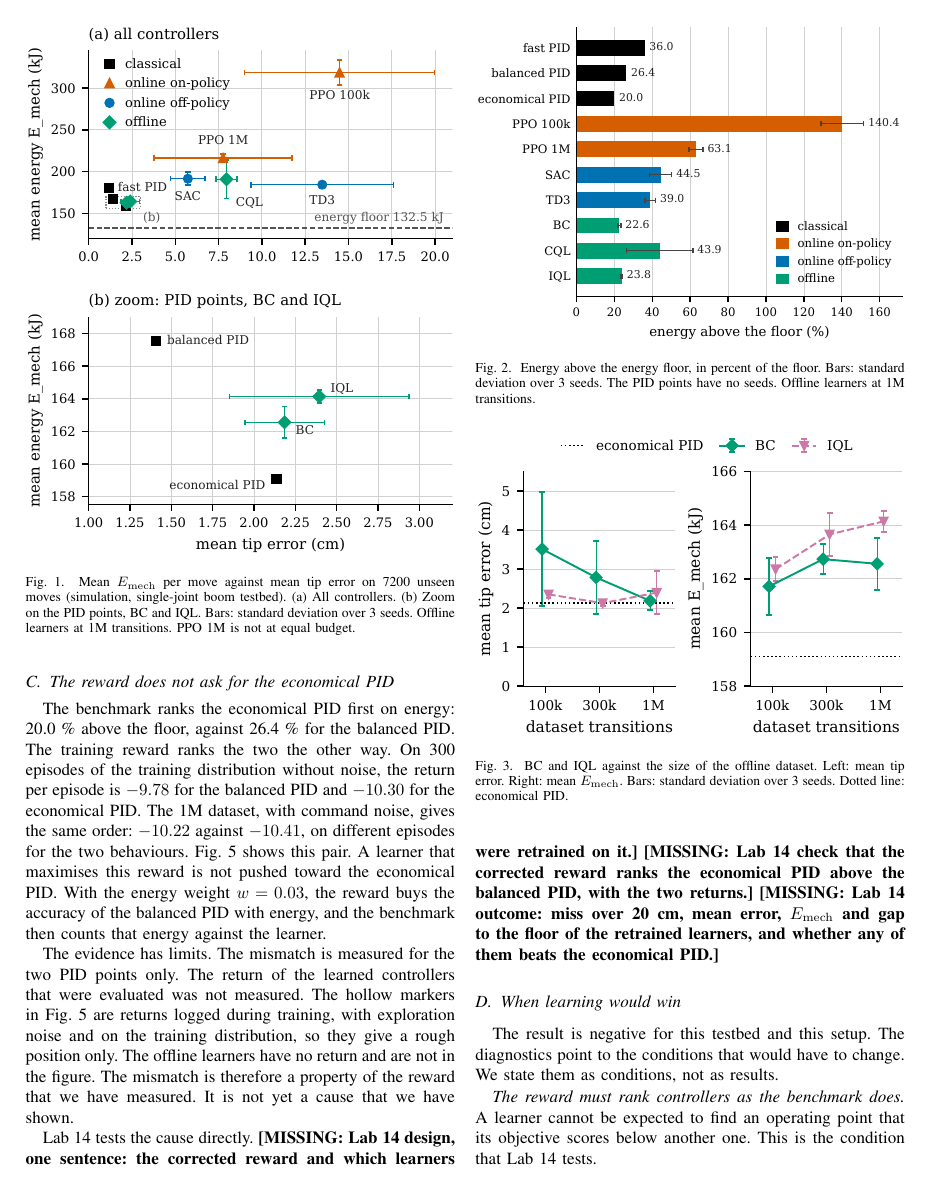
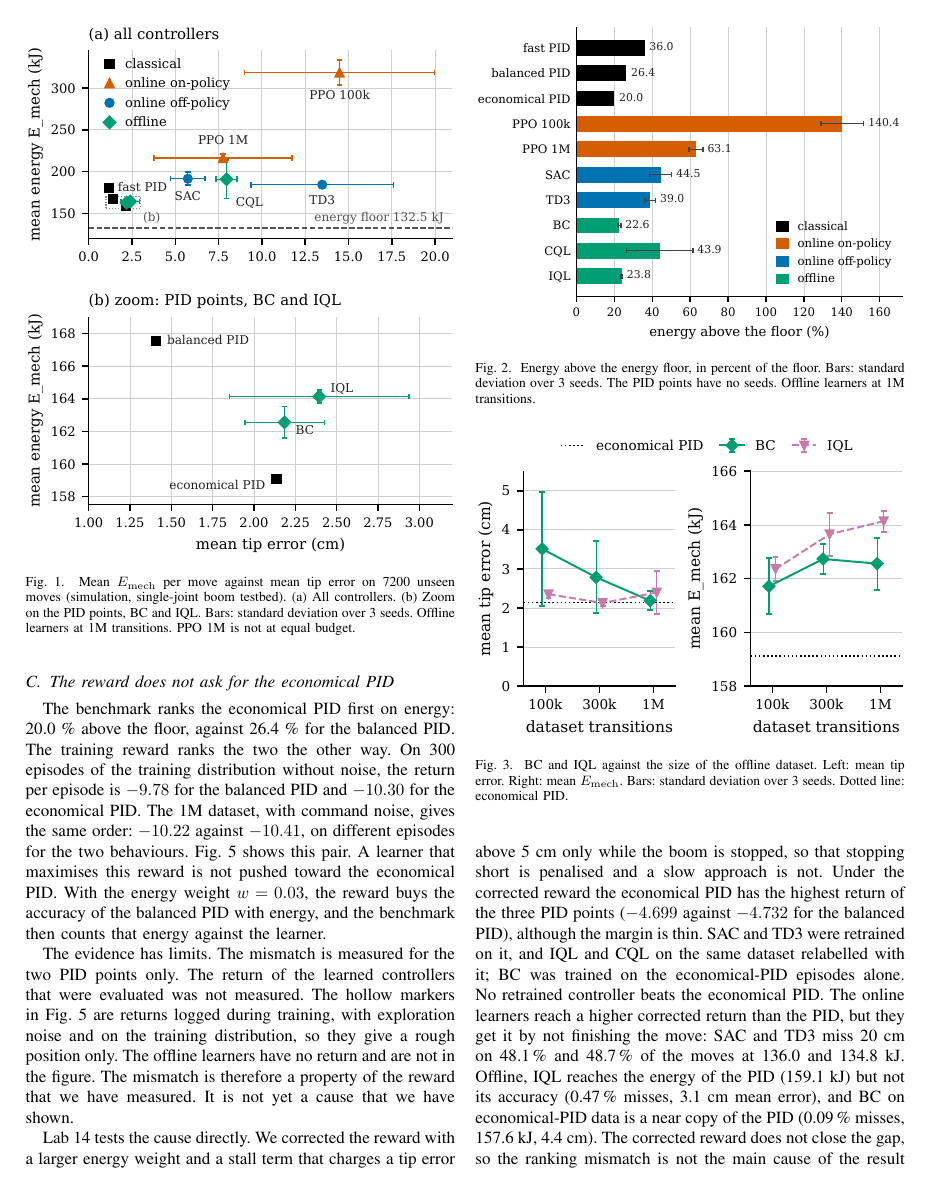
Before and after one commit to Ahmedayyadw/dx300-rl-benchmark-paper, a LaTeX paper (paper/main.tex, which reads paper/sections/06_why_learning_lost.tex): page 3 of 4. Compiled offline with pdfLaTeX.

Commit message:
docs(paper): replace the Lab 14 placeholder with the measured result
Co-Authored-By: Claude Opus 5.5 <noreply@anthropic.com>
Claude-Session: https://claude.ai/code/session_01UCcmLs31L3gKoRY9TbXnf4

```diff
--- a/paper/sections/06_why_learning_lost.tex
+++ b/paper/sections/06_why_learning_lost.tex
@@ -111,27 +111,24 @@ the figure. % results/README.md, section "Limits of the figures", item "Fig. 5 m
 The mismatch is therefore a property of the reward that we have measured. It
 is not yet a cause that we have shown.
 
-% ---- PLACEHOLDER: Lab 14 is still running. Replace this paragraph. ----
-% Needed from Lab 14, synced to results/ before any number is written here:
-%   (1) the corrected reward and the return of both PID points under it,
-%   (2) the benchmark rows of the learners retrained on it (Table I columns),
-%   (3) their command activity and energy split (table 13d columns).
-% Then keep ONE of the two closing sentences drafted below and delete the other.
-Lab 14 tests the cause directly. \textbf{[MISSING: Lab 14 design, one sentence:
-the corrected reward and which learners were retrained on it.]}
-\textbf{[MISSING: Lab 14 check that the corrected reward ranks the economical
-PID above the balanced PID, with the two returns.]}
-\textbf{[MISSING: Lab 14 outcome: miss over 20~cm, mean error,
-$E_{\mathrm{mech}}$ and gap to the floor of the retrained learners, and whether
-any of them beats the economical PID.]}
-% If a retrained learner reaches or beats the economical PID:
-%   "With the corrected reward the gap closes, so the reward mismatch was a
-%    main cause of the result in Section V."
-% If none does:
-%   "The corrected reward does not close the gap, so the mismatch is not the
-%    main cause, and the oscillation of Section VI-A remains the explanation
-%    for the online learners."
-% ---- END PLACEHOLDER ----
+Lab 14 tests the cause directly. % results/14_reward_fix.md, sections 14a and Setup
+We corrected the reward with a larger energy weight and a stall term that
+charges a tip error above 5~cm only while the boom is stopped, so that stopping
+short is penalised and a slow approach is not. Under the corrected reward the
+economical PID has the highest return of the three PID points ($-4.699$ against
+$-4.732$ for the balanced PID), although the margin is thin. % results/14_reward_fix.md, return table
+SAC and TD3 were retrained on it, and IQL and CQL on the same dataset relabelled
+with it; BC was trained on the economical-PID episodes alone.
+No retrained controller beats the economical PID. % results/14_reward_fix.md, section Statement
+The online learners reach a higher corrected return than the PID, but they get
+it by not finishing the move: SAC and TD3 miss 20~cm on 48.1\,\% and 48.7\,\%
+of the moves at 136.0 and 134.8~kJ. % results/14_reward_fix.md, table 14e
+Offline, IQL reaches the energy of the PID (159.1~kJ) but not its accuracy
+(0.47\,\% misses, 3.1~cm mean error), and BC on economical-PID data is a near
+copy of the PID (0.09\,\% misses, 157.6~kJ, 4.4~cm).
+The corrected reward does not close the gap, so the ranking mismatch is not
+the main cause of the result in Section~V. A reward that ranks the PID points
+correctly but lets the learner pay for energy with error is exploited instead.
 
 \begin{figure}[t]
 \centering
@@ -152,4 +149,3 @@ as results.
 
 \emph{The reward must rank controllers as the benchmark does.} A learner
 cannot be expected to find an operating point that its objective scores below
-another one. This is the condition that Lab 14 tests.
```
Also changed, not shown: paper/sections/06_why_learning_lost.tex (5 more changed lines).
